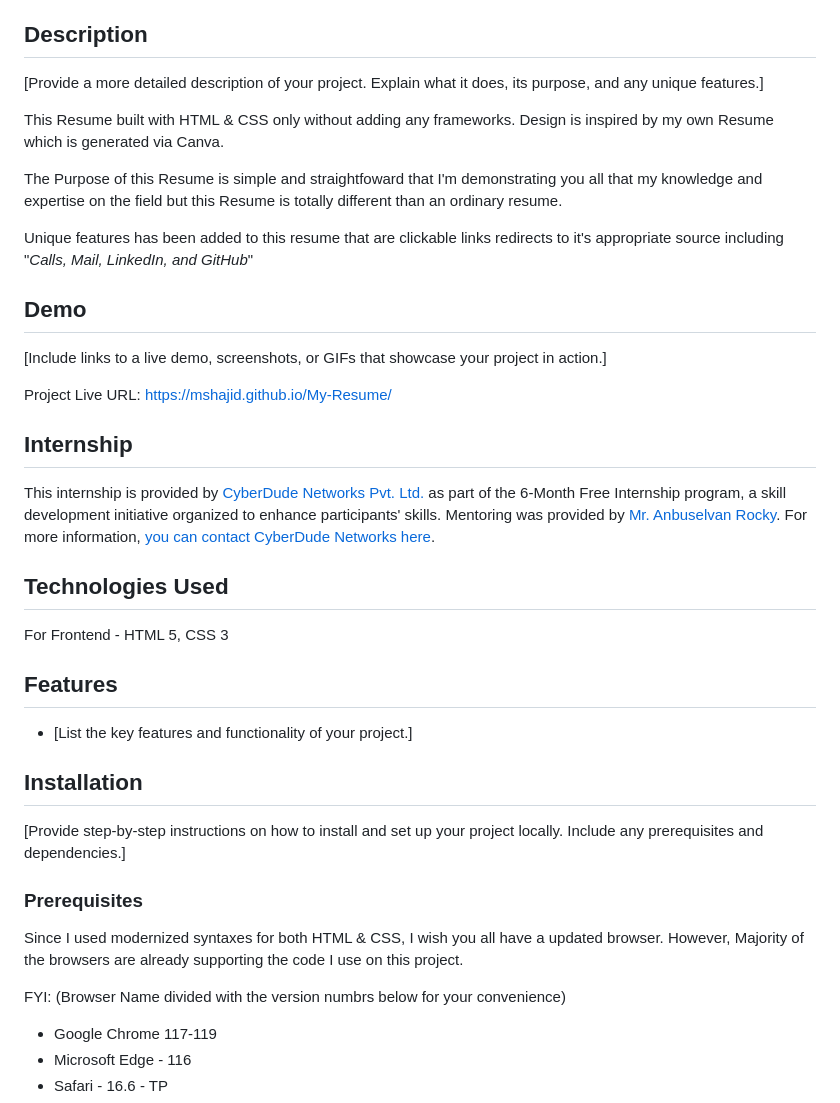
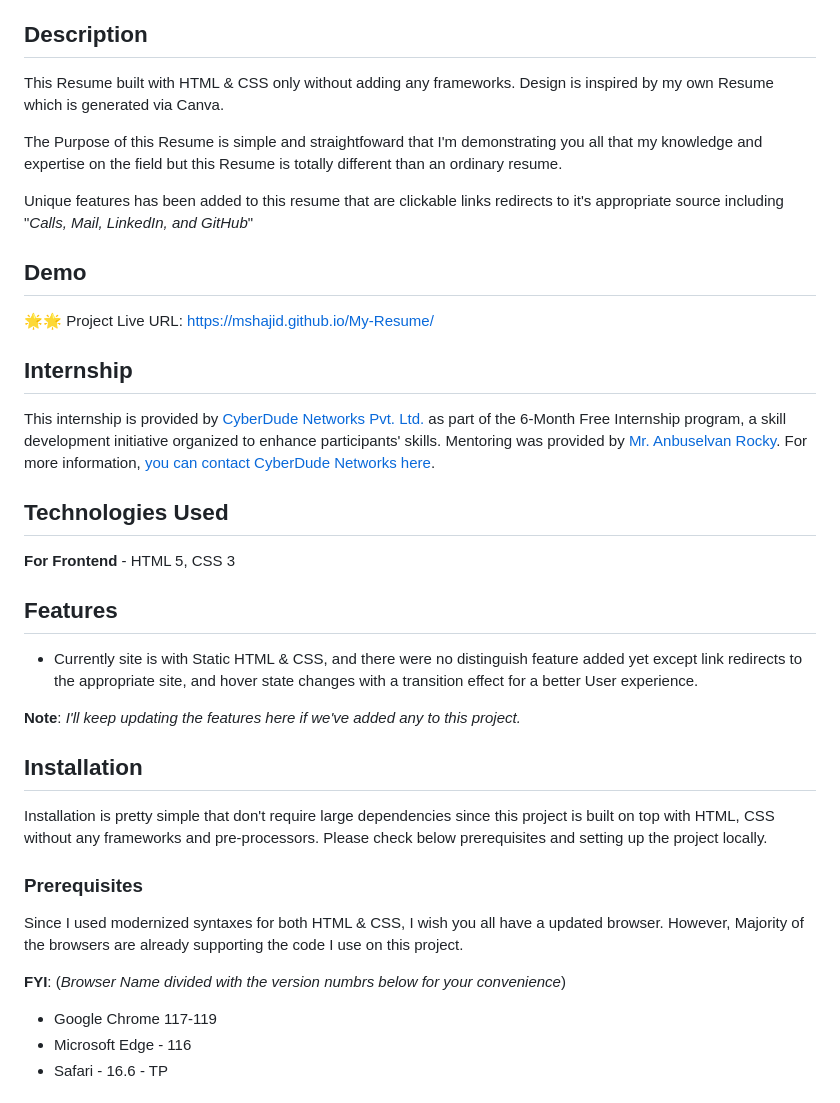
Before and after one commit to mshajid/My-Resume, a Markdown page: README.md, the part around the change printed below. GitHub-like rendering.

Commit message:
Added few minor changes and bolded few important content

```diff
--- a/README.md
+++ b/README.md
@@ -25,8 +25,6 @@ This is the #1 Project of mine which is a "Resume" with HTML & CSS ( *without an
 
 ## Description
 
-[Provide a more detailed description of your project. Explain what it does, its purpose, and any unique features.]
-
 This Resume built with HTML & CSS only without adding any frameworks. Design is inspired by my own Resume which is generated via Canva.
 
 The Purpose of this Resume is simple and straightfoward that I'm demonstrating you all that my knowledge and expertise on the field but this Resume is totally different than an ordinary resume.
@@ -35,9 +33,7 @@ Unique features has been added to this resume that are clickable links redirects
 
 ## Demo
 
-[Include links to a live demo, screenshots, or GIFs that showcase your project in action.]
-
-Project Live URL: https://mshajid.github.io/My-Resume/
+🌟🌟 Project Live URL: https://mshajid.github.io/My-Resume/
 
 ## Internship
 
@@ -45,21 +41,23 @@ This internship is provided by [CyberDude Networks Pvt. Ltd.](https://youtube.co
 
 ## Technologies Used
 
-For Frontend - HTML 5, CSS 3
+**For Frontend** - HTML 5, CSS 3
 
 ## Features
 
-- [List the key features and functionality of your project.]
+- Currently site is with Static HTML & CSS, and there were no distinguish feature added yet except link redirects to the appropriate site, and hover state changes with a transition effect for a better User experience.
+
+**Note**: *I'll keep updating the features here if we've added any to this project.*
 
 ## Installation
 
-[Provide step-by-step instructions on how to install and set up your project locally. Include any prerequisites and dependencies.]
+Installation is pretty simple that don't require large dependencies since this project is built on top with HTML, CSS without any frameworks and pre-processors. Please check below prerequisites and setting up the project locally.
 
 ### Prerequisites
 
 Since I used modernized syntaxes for both HTML & CSS, I wish you all have a updated browser. However, Majority of the browsers are already supporting the code I use on this project.
 
-FYI: (Browser Name divided with the version numbrs below for your convenience)
+**FYI**: (*Browser Name divided with the version numbrs below for your convenience*)
 -   Google Chrome 117-119
 -   Microsoft Edge - 116
 -   Safari - 16.6 - TP
```
Also changed, not shown: other parts of README.md (+2 -2 lines).
